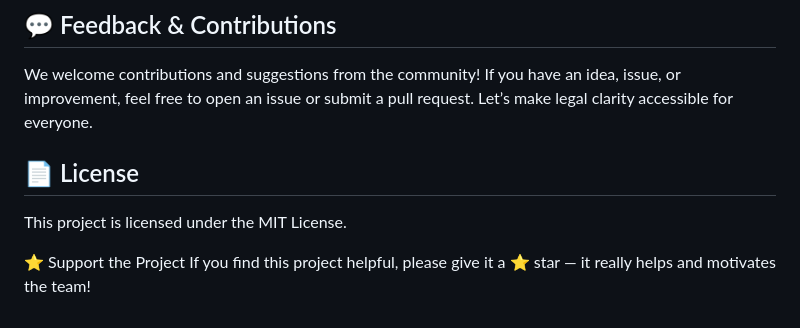
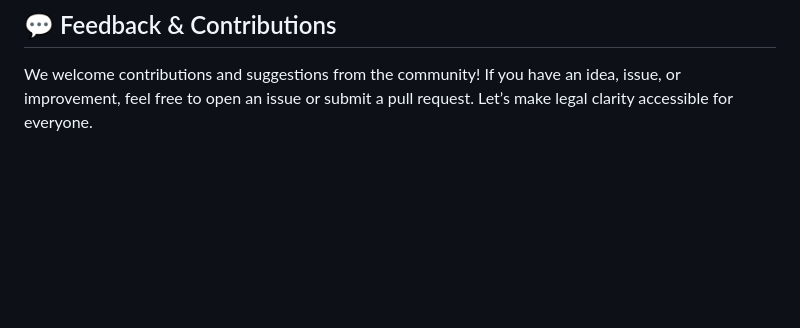
Before and after one commit to jay-umap/AI_Legal_Contract_Analysis, a Markdown page: README.md, the part around the change. Rendered like a GitHub page; blank space fills up the shorter version.

```diff
--- a/README.md
+++ b/README.md
@@ -83,9 +83,3 @@ To explore the background, motivation, and innovation behind this tool, check ou
 We welcome contributions and suggestions from the community!
 If you have an idea, issue, or improvement, feel free to open an issue or submit a pull request.
 Let’s make legal clarity accessible for everyone.
-
-## 📄 License
-This project is licensed under the MIT License.
-
-⭐ Support the Project
-If you find this project helpful, please give it a ⭐ star — it really helps and motivates the team!
```
